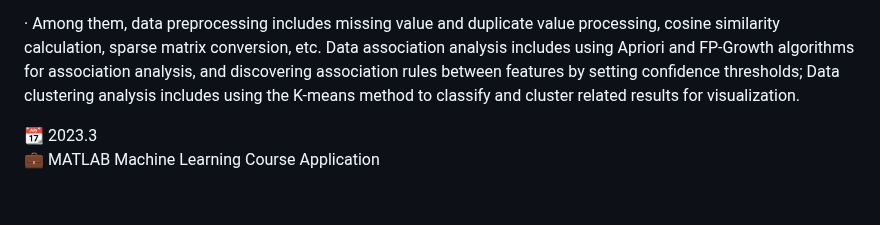
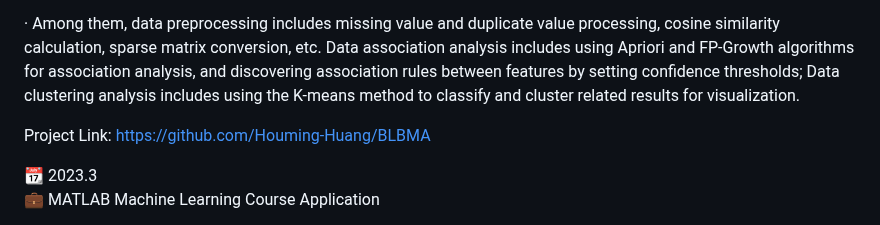
Before and after one commit to Brouillard119/Houming_Huang.github.io, a Markdown page: README.md, the part around the change. GitHub-like rendering; blank space fills up the shorter version.

```diff
--- a/README.md
+++ b/README.md
@@ -54,6 +54,8 @@ Below is something about me.
 
 · Among them, data preprocessing includes missing value and duplicate value processing, cosine similarity calculation, sparse matrix conversion, etc. Data association analysis includes using Apriori and FP-Growth algorithms for association analysis, and discovering association rules between features by setting confidence thresholds; Data clustering analysis includes using the K-means method to classify and cluster related results for visualization.
 
+Project Link: https://github.com/Houming-Huang/BLBMA
+
 📆 2023.3
 💼 MATLAB Machine Learning Course Application
 
```
